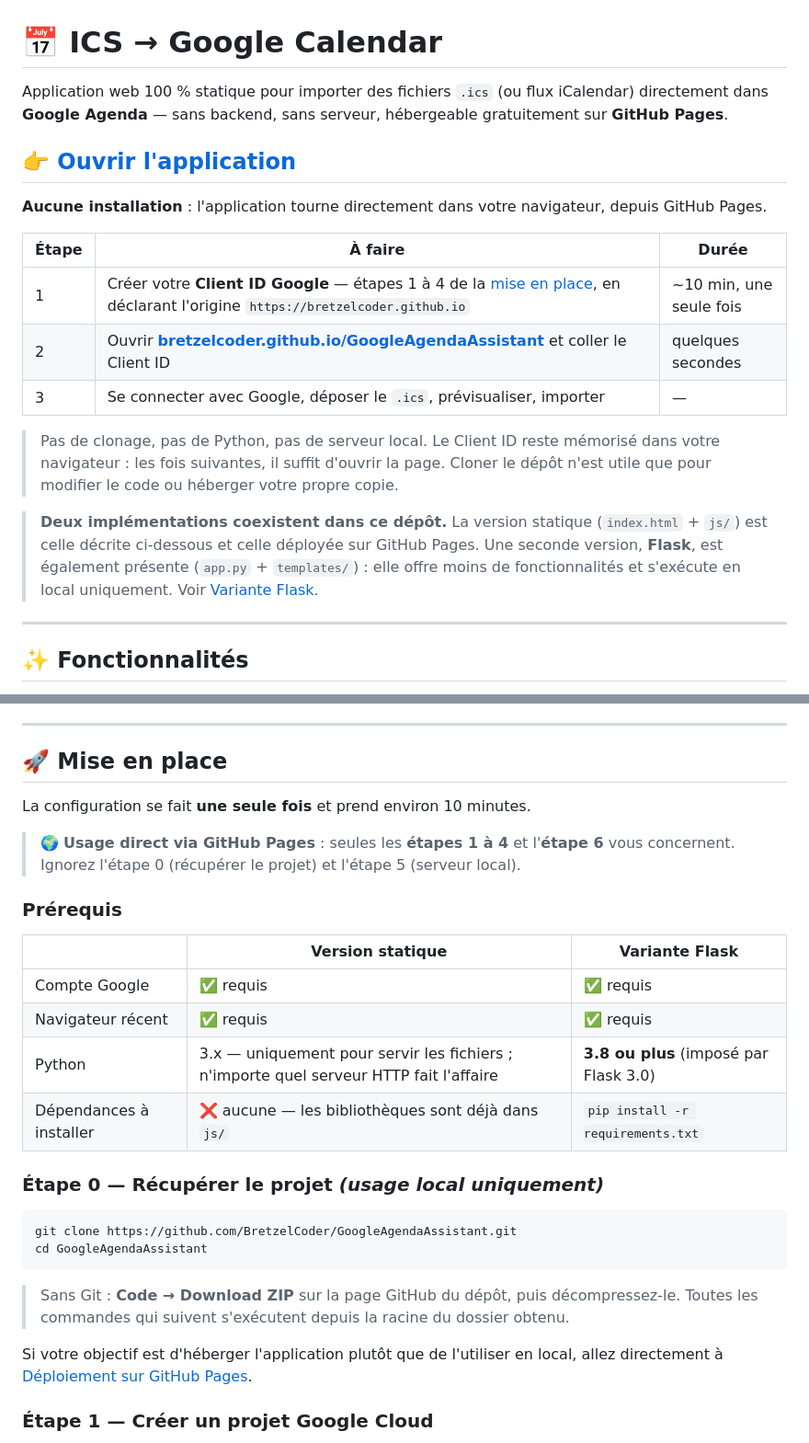
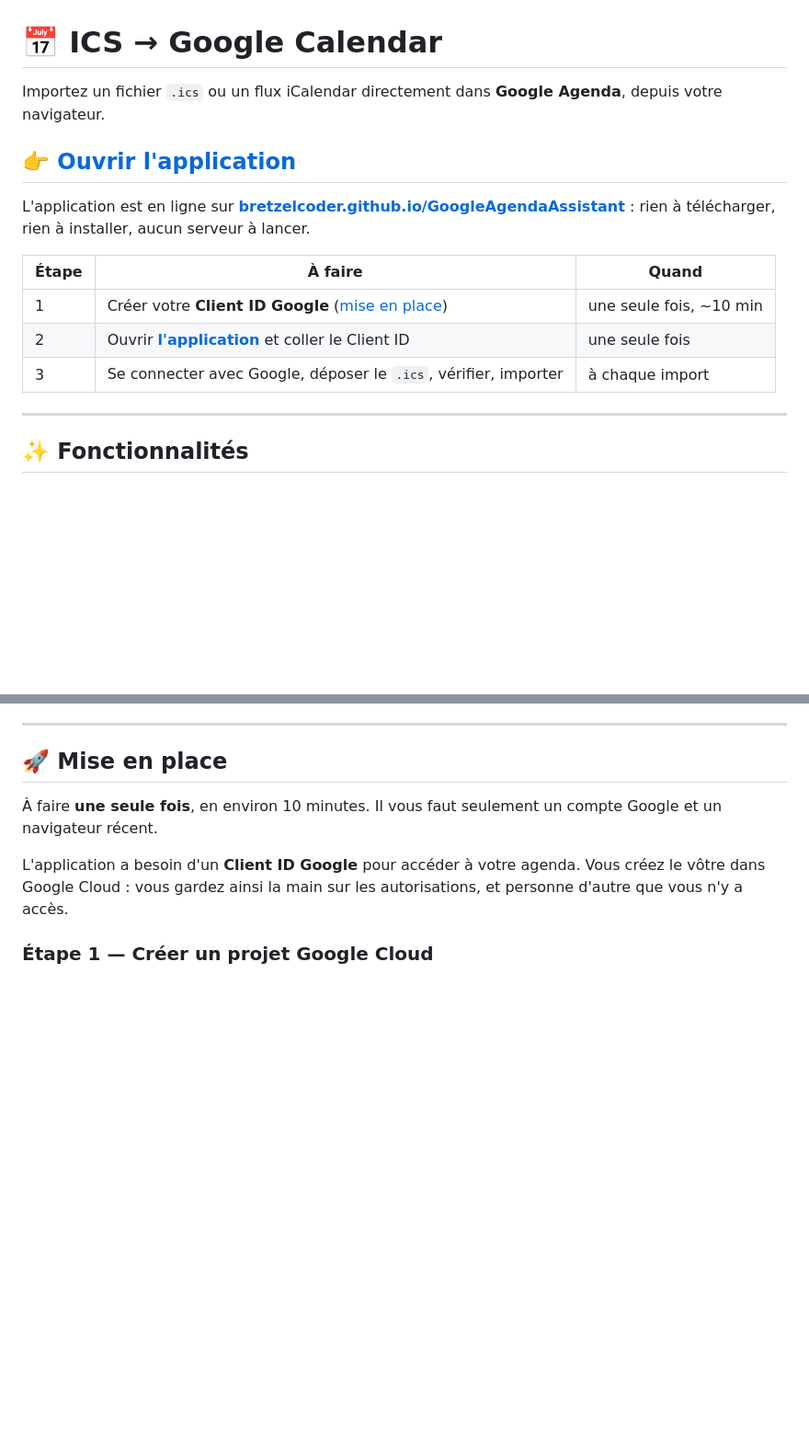
Before and after one commit to BretzelCoder/GoogleAgendaAssistant, a Markdown page: README.md, 2 parts joined by grey strips. Shown at 92% size. Rendered like a GitHub page; blank space fills up the shorter version.

````diff
--- a/README.md
+++ b/README.md
@@ -1,22 +1,17 @@
 # 📅 ICS → Google Calendar
 
-Application web 100 % statique pour importer des fichiers `.ics` (ou flux iCalendar) directement dans **Google Agenda** — sans backend, sans serveur, hébergeable gratuitement sur **GitHub Pages**.
+Importez un fichier `.ics` ou un flux iCalendar directement dans **Google Agenda**, depuis votre navigateur.
 
 ## 👉 [Ouvrir l'application](https://bretzelcoder.github.io/GoogleAgendaAssistant/)
 
-**Aucune installation** : l'application tourne directement dans votre navigateur, depuis GitHub Pages.
+L'application est en ligne sur **[bretzelcoder.github.io/GoogleAgendaAssistant](https://bretzelcoder.github.io/GoogleAgendaAssistant/)** :
+rien à télécharger, rien à installer, aucun serveur à lancer.
 
-| Étape | À faire | Durée |
+| Étape | À faire | Quand |
 |---|---|---|
-| 1 | Créer votre **Client ID Google** — étapes 1 à 4 de la [mise en place](#-mise-en-place), en déclarant l'origine `https://bretzelcoder.github.io` | ~10 min, une seule fois |
-| 2 | Ouvrir **[bretzelcoder.github.io/GoogleAgendaAssistant](https://bretzelcoder.github.io/GoogleAgendaAssistant/)** et coller le Client ID | quelques secondes |
-| 3 | Se connecter avec Google, déposer le `.ics`, prévisualiser, importer | — |
-
-> Pas de clonage, pas de Python, pas de serveur local. Le Client ID reste mémorisé dans votre navigateur :
-> les fois suivantes, il suffit d'ouvrir la page. Cloner le dépôt n'est utile que pour modifier le code
-> ou héberger votre propre copie.
-
-> **Deux implémentations coexistent dans ce dépôt.** La version statique (`index.html` + `js/`) est celle décrite ci-dessous et celle déployée sur GitHub Pages. Une seconde version, **Flask**, est également présente (`app.py` + `templates/`) : elle offre moins de fonctionnalités et s'exécute en local uniquement. Voir [Variante Flask](#-variante-flask-serveur-local).
+| 1 | Créer votre **Client ID Google** ([mise en place](#-mise-en-place)) | une seule fois, ~10 min |
+| 2 | Ouvrir **[l'application](https://bretzelcoder.github.io/GoogleAgendaAssistant/)** et coller le Client ID | une seule fois |
+| 3 | Se connecter avec Google, déposer le `.ics`, vérifier, importer | à chaque import |
 
 ---
 
@@ -34,32 +29,11 @@ Application web 100 % statique pour importer des fichiers `.ics` (ou flux iCalen
 
 ## 🚀 Mise en place
 
-La configuration se fait **une seule fois** et prend environ 10 minutes.
+À faire **une seule fois**, en environ 10 minutes. Il vous faut seulement un compte Google et un navigateur récent.
 
-> 🌍 **Usage direct via GitHub Pages** : seules les **étapes 1 à 4** et l'**étape 6** vous concernent.
-> Ignorez l'étape 0 (récupérer le projet) et l'étape 5 (serveur local).
-
-### Prérequis
-
-| | Version statique | Variante Flask |
-|---|---|---|
-| Compte Google | ✅ requis | ✅ requis |
-| Navigateur récent | ✅ requis | ✅ requis |
-| Python | 3.x — uniquement pour servir les fichiers ; n'importe quel serveur HTTP fait l'affaire | **3.8 ou plus** (imposé par Flask 3.0) |
-| Dépendances à installer | ❌ aucune — les bibliothèques sont déjà dans `js/` | `pip install -r requirements.txt` |
-
-### Étape 0 — Récupérer le projet *(usage local uniquement)*
-
-```bash
-git clone https://github.com/BretzelCoder/GoogleAgendaAssistant.git
-cd GoogleAgendaAssistant
-```
-
-> Sans Git : **Code → Download ZIP** sur la page GitHub du dépôt, puis décompressez-le.
-> Toutes les commandes qui suivent s'exécutent depuis la racine du dossier obtenu.
-
-Si votre objectif est d'héberger l'application plutôt que de l'utiliser en local,
-allez directement à [Déploiement sur GitHub Pages](#-déploiement-sur-github-pages).
+L'application a besoin d'un **Client ID Google** pour accéder à votre agenda. Vous créez le vôtre
+dans Google Cloud : vous gardez ainsi la main sur les autorisations, et personne d'autre que vous
+n'y a accès.
 
 ### Étape 1 — Créer un projet Google Cloud
 
````
Also changed, not shown: other parts of README.md (+53 -38 lines).
